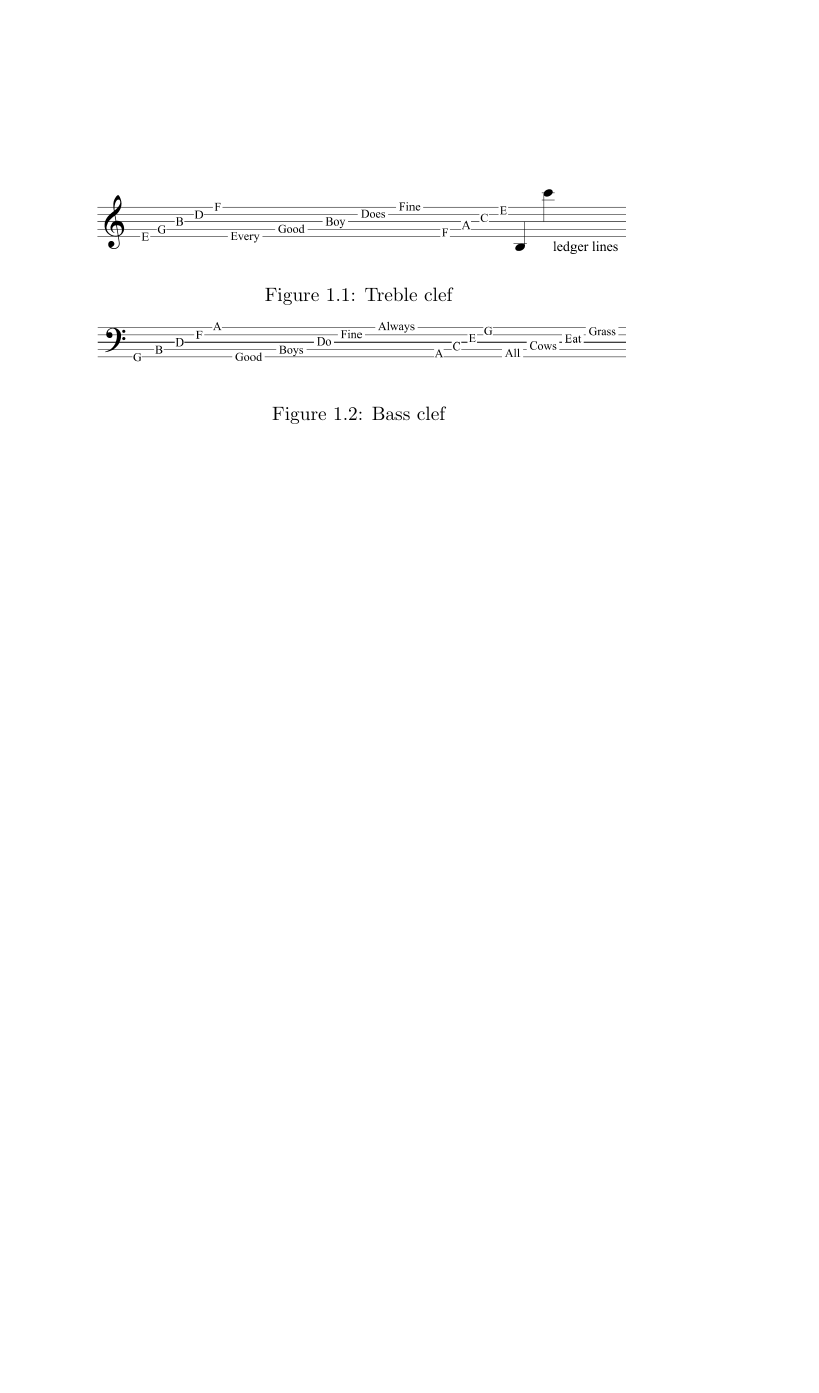
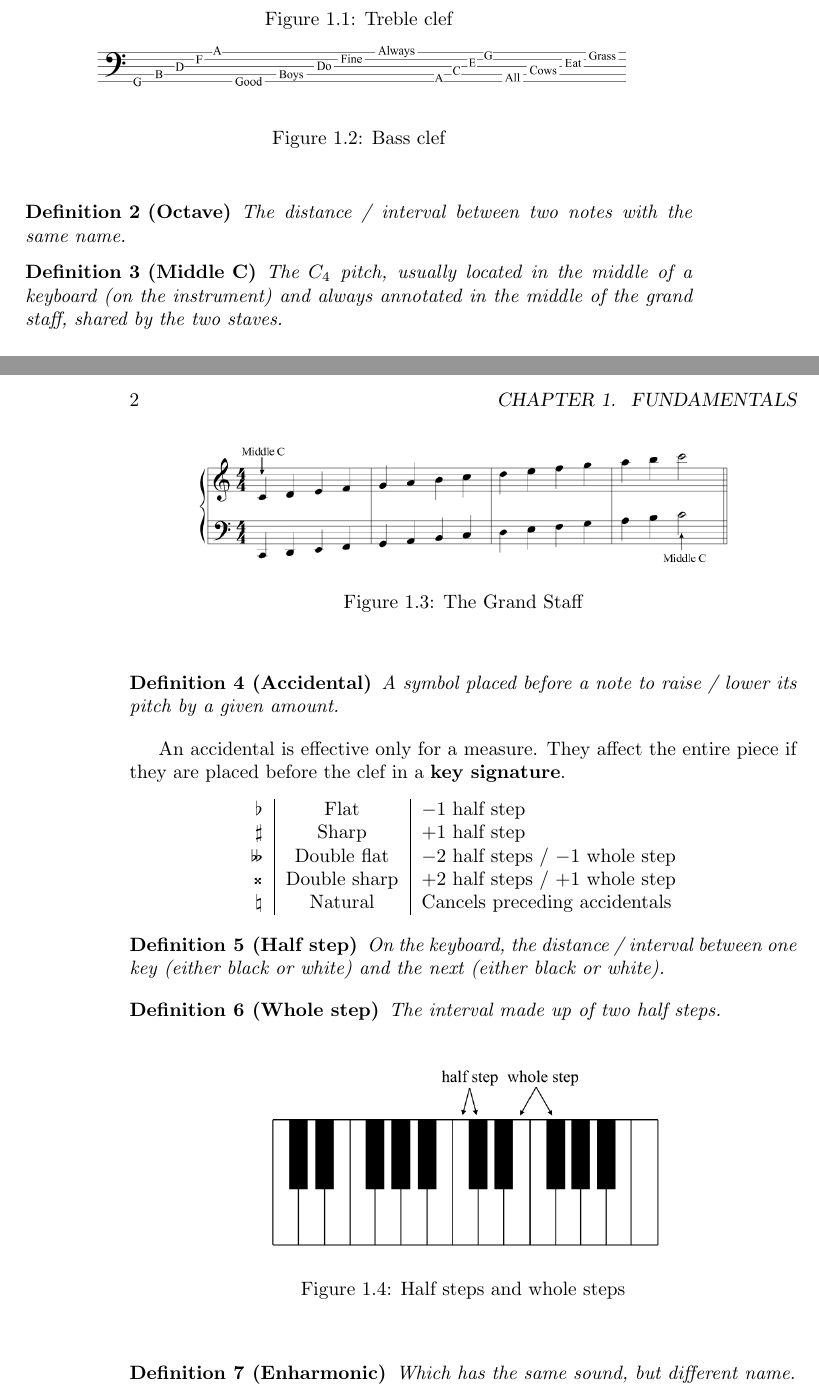
Before and after one commit to ivanrava/music-theory-notes, a LaTeX book (main.tex, which reads chapters/fundamentals.tex): part of the page before the commit and two parts of pages 1 and 2 of 5 after it, the two joined at a grey line, cut so that both start at the same text, the shorter picture padded with empty space. Compiled offline with pdfLaTeX.

Commit message:
Finishes pitch section

```diff
--- /dev/null
+++ b/chapters/fundamentals.tex
@@ -0,0 +13,54 @@
+        \caption{Treble clef}
+        \includegraphics[width=0.8\textwidth]{img/bass}
+        \caption{Bass clef}
+    \end{center}
+\end{figure}
+
+\begin{definition}[Octave]
+    The distance / interval between two notes with the same name.
+\end{definition}
+
+\begin{definition}[Middle C]
+    The $C_4$ pitch, usually located in the middle of a keyboard (on the instrument) and always annotated in the middle of the grand staff, shared by the two staves.
+\end{definition}
+
+\begin{figure}[t]
+    \begin{center}
+        \includegraphics[width=0.8\textwidth]{img/grandstaff}
+        \caption{The Grand Staff}
+    \end{center}
+\end{figure}
+
+\begin{definition}[Accidental]
+    A symbol placed before a note to raise / lower its pitch by a given amount.
+\end{definition}
+
+An accidental is effective only for a measure. They affect the entire piece if they are placed before the clef in a \textbf{key signature}.
+\begin{center}
+    \begin{tabular}{r|c|l}
+        $\flat{}$ & Flat & $-1$ half step \\
+        $\sharp{}$ & Sharp & $+1$ half step \\
+        $\musDoubleFlat$ & Double flat & $-2$ half steps / $-1$ whole step \\
+        $\musDoubleSharp$ & Double sharp & $+2$ half steps / $+1$ whole step \\
+        $\natural{}$ & Natural & Cancels preceding accidentals \\
+    \end{tabular}
+\end{center}
+
+\begin{definition}[Half step]
+    On the keyboard, the distance / interval between one key (either black or white) and the next (either black or white).
+\end{definition}
+
+\begin{definition}[Whole step]
+    The interval made up of two half steps.
+\end{definition}
+
+\begin{figure}[h]
+    \begin{center}
+        \includegraphics[width=0.6\textwidth]{img/halfstep}
+        \caption{Half steps and whole steps}
+    \end{center}
+\end{figure}
+
+\begin{definition}[Enharmonic]
+    Which has the same sound, but different name.
+\end{definition}
--- a/main.tex
+++ b/main.tex
@@ -17,9 +10,3 @@
-    \begin{figure}
-        \begin{center}
-            \includegraphics[width=0.8\textwidth]{img/treble}
-            \caption{Treble clef}
-            \includegraphics[width=0.8\textwidth]{img/bass}
-            \caption{Bass clef}
-        \end{center}
-    \end{figure}
+    \input{chapters/fundamentals}
+    \chapter{Scales}
 \end{document}
```
Also changed, not shown: img/enharmonic.png (added), img/grandstaff.png (added), img/halfstep.png (added), main.pdf, chapters/fundamentals.tex (19 more changed lines), main.tex (9 more changed lines).
